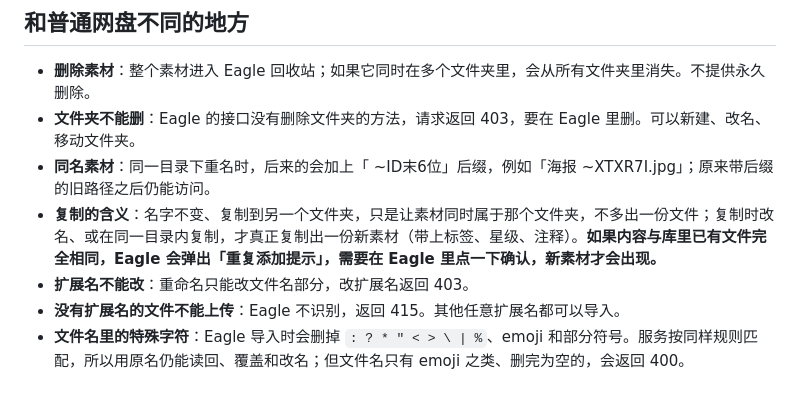
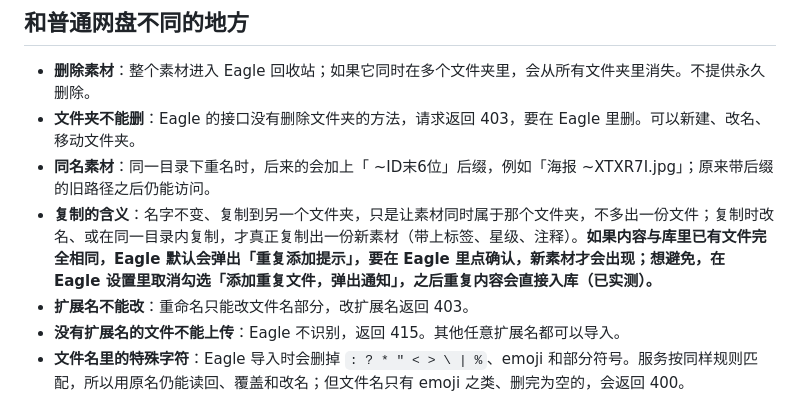
Before and after one commit to chaoliu719/eagle-webdav, a Markdown page: docs/usage-guide.md, the part around the change. Drawn GitHub-style.

```diff
--- a/docs/usage-guide.md
+++ b/docs/usage-guide.md
@@ -53,7 +53,7 @@
 - **删除素材**：整个素材进入 Eagle 回收站；如果它同时在多个文件夹里，会从所有文件夹里消失。不提供永久删除。
 - **文件夹不能删**：Eagle 的接口没有删除文件夹的方法，请求返回 403，要在 Eagle 里删。可以新建、改名、移动文件夹。
 - **同名素材**：同一目录下重名时，后来的会加上「 ~ID末6位」后缀，例如「海报 ~XTXR7I.jpg」；原来带后缀的旧路径之后仍能访问。
-- **复制的含义**：名字不变、复制到另一个文件夹，只是让素材同时属于那个文件夹，不多出一份文件；复制时改名、或在同一目录内复制，才真正复制出一份新素材（带上标签、星级、注释）。**如果内容与库里已有文件完全相同，Eagle 会弹出「重复添加提示」，需要在 Eagle 里点一下确认，新素材才会出现。**
+- **复制的含义**：名字不变、复制到另一个文件夹，只是让素材同时属于那个文件夹，不多出一份文件；复制时改名、或在同一目录内复制，才真正复制出一份新素材（带上标签、星级、注释）。**如果内容与库里已有文件完全相同，Eagle 默认会弹出「重复添加提示」，要在 Eagle 里点确认，新素材才会出现；想避免，在 Eagle 设置里取消勾选「添加重复文件，弹出通知」，之后重复内容会直接入库（已实测）。**
 - **扩展名不能改**：重命名只能改文件名部分，改扩展名返回 403。
 - **没有扩展名的文件不能上传**：Eagle 不识别，返回 415。其他任意扩展名都可以导入。
 - **文件名里的特殊字符**：Eagle 导入时会删掉 `: ? * " < > \ | %`、emoji 和部分符号。服务按同样规则匹配，所以用原名仍能读回、覆盖和改名；但文件名只有 emoji 之类、删完为空的，会返回 400。
```
Also changed, not shown: CLAUDE.md (+1 -0 lines), README.md (+1 -1 lines).
